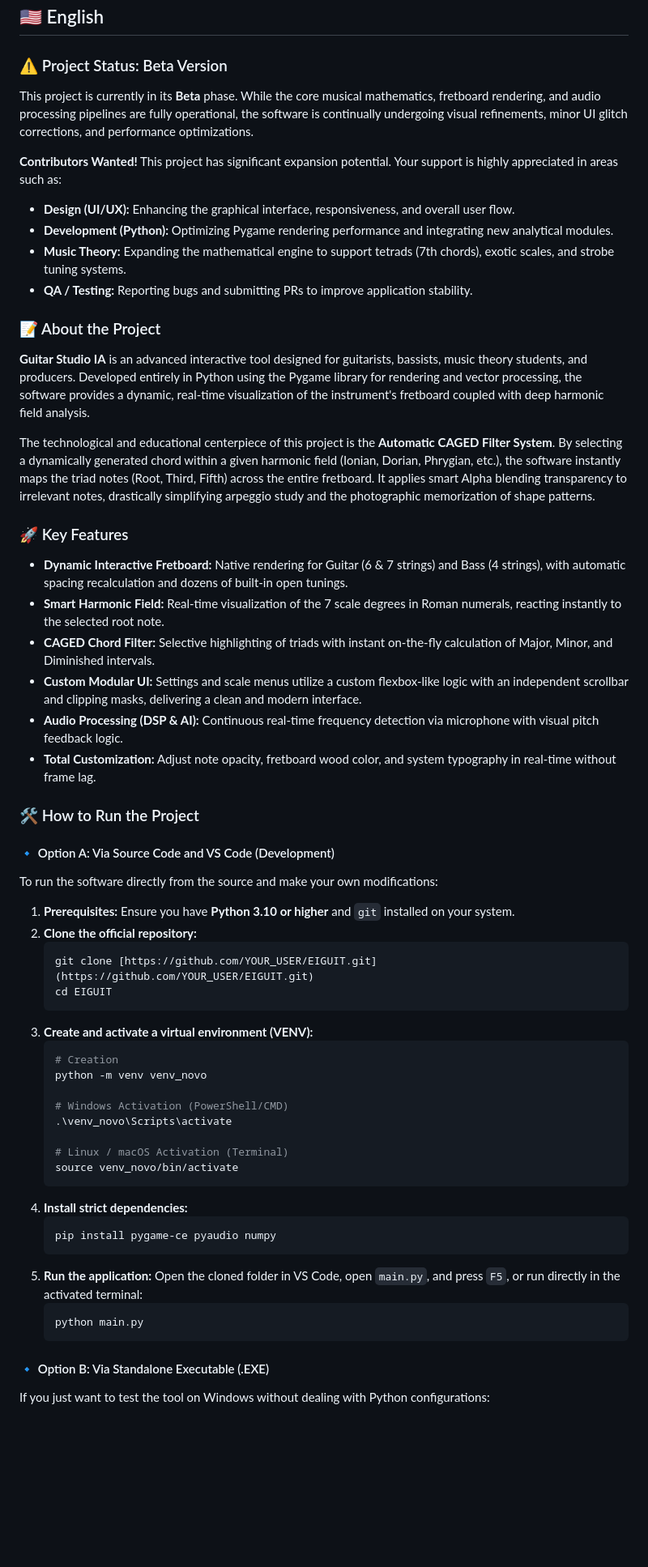
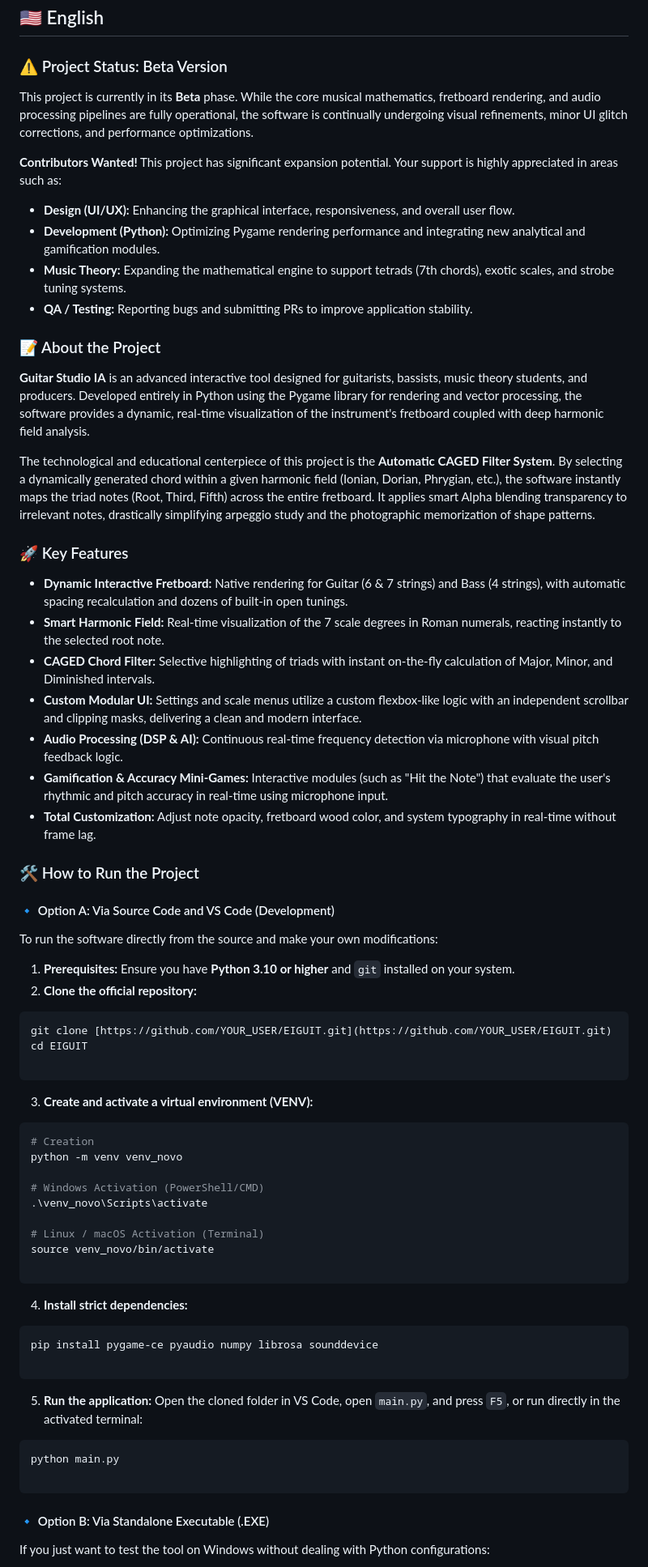
Before and after one commit to Abelardo-Matheus/EIGUIT, a Markdown page: README.md, the part around one of its changes. Shown at 81% size. Drawn GitHub-style; blank space fills up the shorter version.

````diff
--- a/README.md
+++ b/README.md
@@ -97,60 +116,79 @@ Caso queira apenas testar a ferramenta no Windows sem configurar o Python:
 ## 🇺🇸 English
 
 ### ⚠️ Project Status: Beta Version
+
 This project is currently in its **Beta** phase. While the core musical mathematics, fretboard rendering, and audio processing pipelines are fully operational, the software is continually undergoing visual refinements, minor UI glitch corrections, and performance optimizations.
 
 **Contributors Wanted!** This project has significant expansion potential. Your support is highly appreciated in areas such as:
+
 * **Design (UI/UX):** Enhancing the graphical interface, responsiveness, and overall user flow.
-* **Development (Python):** Optimizing Pygame rendering performance and integrating new analytical modules.
+* **Development (Python):** Optimizing Pygame rendering performance and integrating new analytical and gamification modules.
 * **Music Theory:** Expanding the mathematical engine to support tetrads (7th chords), exotic scales, and strobe tuning systems.
 * **QA / Testing:** Reporting bugs and submitting PRs to improve application stability.
 
 ### 📝 About the Project
+
 **Guitar Studio IA** is an advanced interactive tool designed for guitarists, bassists, music theory students, and producers. Developed entirely in Python using the Pygame library for rendering and vector processing, the software provides a dynamic, real-time visualization of the instrument's fretboard coupled with deep harmonic field analysis.
 
 The technological and educational centerpiece of this project is the **Automatic CAGED Filter System**. By selecting a dynamically generated chord within a given harmonic field (Ionian, Dorian, Phrygian, etc.), the software instantly maps the triad notes (Root, Third, Fifth) across the entire fretboard. It applies smart Alpha blending transparency to irrelevant notes, drastically simplifying arpeggio study and the photographic memorization of shape patterns.
 
 ### 🚀 Key Features
+
 * **Dynamic Interactive Fretboard:** Native rendering for Guitar (6 & 7 strings) and Bass (4 strings), with automatic spacing recalculation and dozens of built-in open tunings.
 * **Smart Harmonic Field:** Real-time visualization of the 7 scale degrees in Roman numerals, reacting instantly to the selected root note.
 * **CAGED Chord Filter:** Selective highlighting of triads with instant on-the-fly calculation of Major, Minor, and Diminished intervals.
 * **Custom Modular UI:** Settings and scale menus utilize a custom flexbox-like logic with an independent scrollbar and clipping masks, delivering a clean and modern interface.
 * **Audio Processing (DSP & AI):** Continuous real-time frequency detection via microphone with visual pitch feedback logic.
+* **Gamification & Accuracy Mini-Games:** Interactive modules (such as "Hit the Note") that evaluate the user's rhythmic and pitch accuracy in real-time using microphone input.
 * **Total Customization:** Adjust note opacity, fretboard wood color, and system typography in real-time without frame lag.
 
 ### 🛠️ How to Run the Project
 
 #### 🔹 Option A: Via Source Code and VS Code (Development)
+
 To run the software directly from the source and make your own modifications:
 
 1. **Prerequisites:** Ensure you have **Python 3.10 or higher** and `git` installed on your system.
 2. **Clone the official repository:**
-   ```bash
-   git clone [https://github.com/YOUR_USER/EIGUIT.git](https://github.com/YOUR_USER/EIGUIT.git)
-   cd EIGUIT
-   ```
+```bash
+git clone [https://github.com/YOUR_USER/EIGUIT.git](https://github.com/YOUR_USER/EIGUIT.git)
+cd EIGUIT
+
+```
+
+
 3. **Create and activate a virtual environment (VENV):**
-   ```bash
-   # Creation
-   python -m venv venv_novo
+```bash
+# Creation
+python -m venv venv_novo
 
-   # Windows Activation (PowerShell/CMD)
-   .\venv_novo\Scripts\activate
+# Windows Activation (PowerShell/CMD)
+.\venv_novo\Scripts\activate
 
-   # Linux / macOS Activation (Terminal)
-   source venv_novo/bin/activate
-   ```
+# Linux / macOS Activation (Terminal)
+source venv_novo/bin/activate
+
+```
+
+
 4. **Install strict dependencies:**
-   ```bash
-   pip install pygame-ce pyaudio numpy
-   ```
+```bash
+pip install pygame-ce pyaudio numpy librosa sounddevice
+
+```
+
+
 5. **Run the application:**
-   Open the cloned folder in VS Code, open `main.py`, and press `F5`, or run directly in the activated terminal:
-   ```bash
-   python main.py
-   ```
+Open the cloned folder in VS Code, open `main.py`, and press `F5`, or run directly in the activated terminal:
+```bash
+python main.py
+
+```
+
+
 
 #### 🔹 Option B: Via Standalone Executable (.EXE)
+
 If you just want to test the tool on Windows without dealing with Python configurations:
 
 1. Navigate to the **Releases** tab on the right side of this GitHub repository.
````
Also changed, not shown: other parts of README.md (+61 -29 lines).
